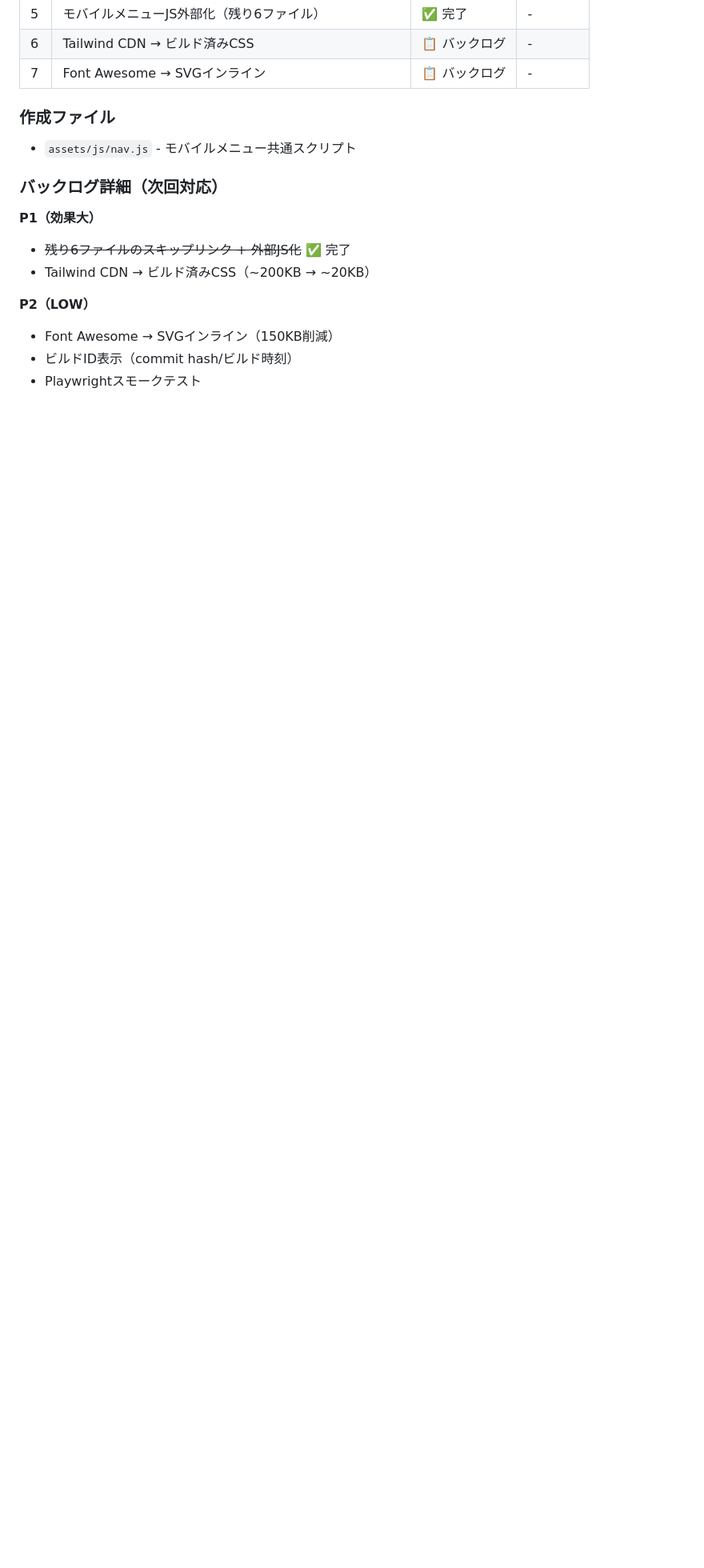
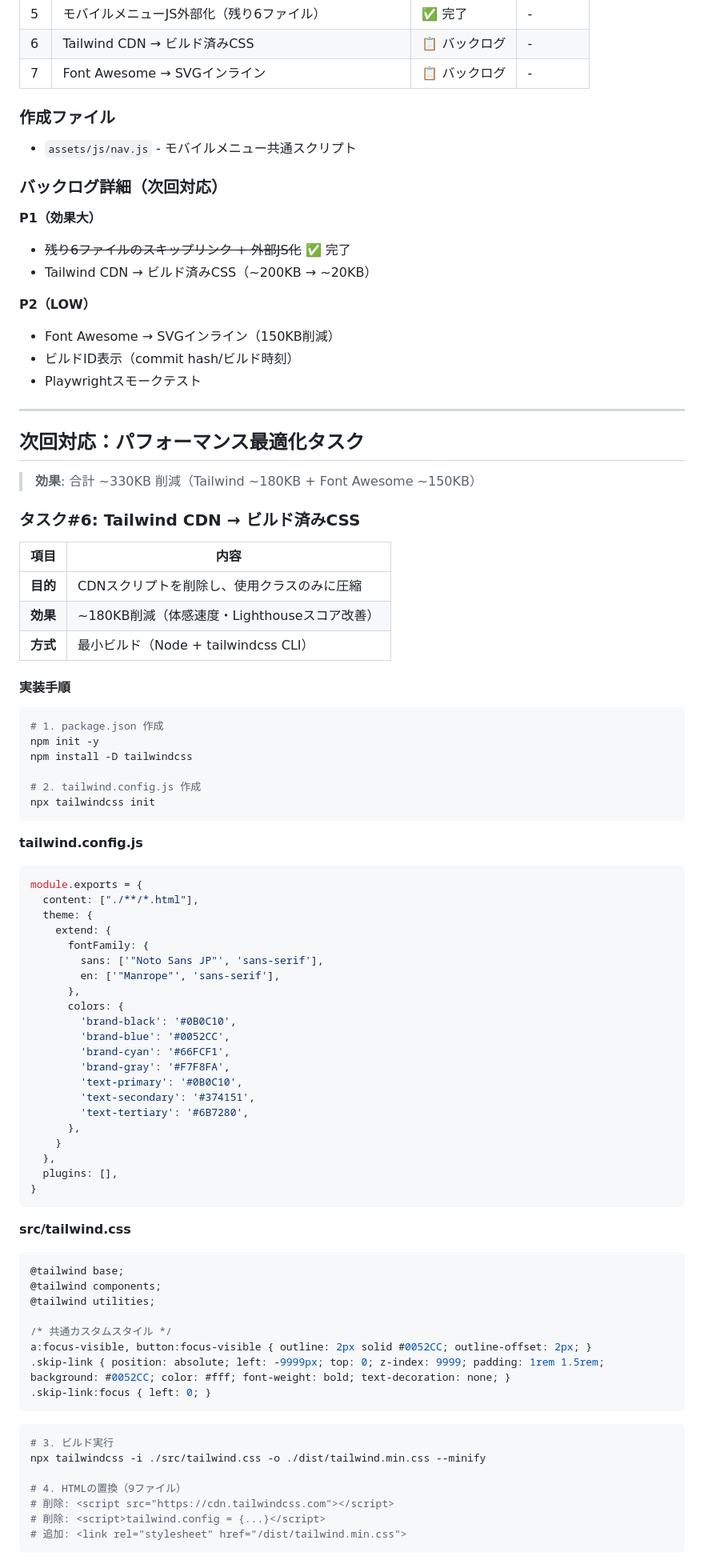
Before and after one commit to cursorvers/cursorvers-inc, a Markdown page: project20260107.md, the part around one of its changes. Shown at 80% size. Rendered like a GitHub page; blank space fills up the shorter version.

````diff
--- a/project20260107.md
+++ b/project20260107.md
@@ -276,3 +276,76 @@ curl による生HTML取得で、Next.js がSSRしていることを確認：
 - Font Awesome → SVGインライン（150KB削減）
 - ビルドID表示（commit hash/ビルド時刻）
 - Playwrightスモークテスト
+
+---
+
+## 次回対応：パフォーマンス最適化タスク
+
+> **効果**: 合計 ~330KB 削減（Tailwind ~180KB + Font Awesome ~150KB）
+
+### タスク#6: Tailwind CDN → ビルド済みCSS
+
+| 項目 | 内容 |
+|------|------|
+| **目的** | CDNスクリプトを削除し、使用クラスのみに圧縮 |
+| **効果** | ~180KB削減（体感速度・Lighthouseスコア改善） |
+| **方式** | 最小ビルド（Node + tailwindcss CLI） |
+
+#### 実装手順
+
+```bash
+# 1. package.json 作成
+npm init -y
+npm install -D tailwindcss
+
+# 2. tailwind.config.js 作成
+npx tailwindcss init
+```
+
+**tailwind.config.js**
+```javascript
+module.exports = {
+  content: ["./**/*.html"],
+  theme: {
+    extend: {
+      fontFamily: {
+        sans: ['"Noto Sans JP"', 'sans-serif'],
+        en: ['"Manrope"', 'sans-serif'],
+      },
+      colors: {
+        'brand-black': '#0B0C10',
+        'brand-blue': '#0052CC',
+        'brand-cyan': '#66FCF1',
+        'brand-gray': '#F7F8FA',
+        'text-primary': '#0B0C10',
+        'text-secondary': '#374151',
+        'text-tertiary': '#6B7280',
+      },
+    }
+  },
+  plugins: [],
+}
+```
+
+**src/tailwind.css**
+```css
+@tailwind base;
+@tailwind components;
+@tailwind utilities;
+
+/* 共通カスタムスタイル */
+a:focus-visible, button:focus-visible { outline: 2px solid #0052CC; outline-offset: 2px; }
+.skip-link { position: absolute; left: -9999px; top: 0; z-index: 9999; padding: 1rem 1.5rem; background: #0052CC; color: #fff; font-weight: bold; text-decoration: none; }
+.skip-link:focus { left: 0; }
+```
+
+```bash
+# 3. ビルド実行
+npx tailwindcss -i ./src/tailwind.css -o ./dist/tailwind.min.css --minify
+
+# 4. HTMLの置換（9ファイル）
+# 削除: <script src="https://cdn.tailwindcss.com"></script>
+# 削除: <script>tailwind.config = {...}</script>
+# 追加: <link rel="stylesheet" href="/dist/tailwind.min.css">
+```
+
````
Also changed, not shown: other parts of project20260107.md (+142 -0 lines).
